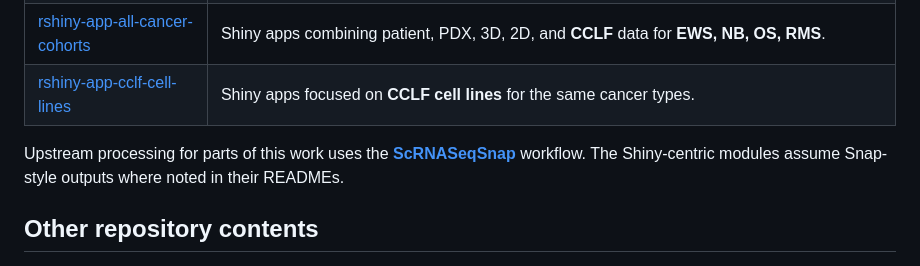
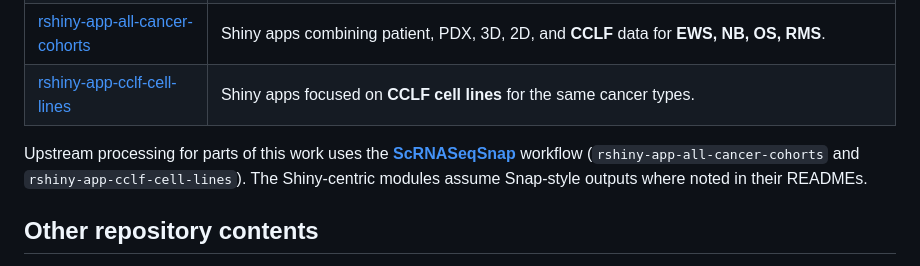
Before and after one commit to stjude-dnb-binfcore/McEvoy_etal_3D2D, a Markdown page: README.md, the part around the change. GitHub-like rendering.

Commit message:
Minor doc update

```diff
--- a/README.md
+++ b/README.md
@@ -15,7 +15,7 @@ Each module has its own README with inputs, scripts, and how to run it.
 | [rshiny-app-all-cancer-cohorts](analyses/rshiny-app-all-cancer-cohorts/README.md) | Shiny apps combining patient, PDX, 3D, 2D, and **CCLF** data for **EWS, NB, OS, RMS**. |
 | [rshiny-app-cclf-cell-lines](analyses/rshiny-app-cclf-cell-lines/README.md) | Shiny apps focused on **CCLF cell lines** for the same cancer types. |
 
-Upstream processing for parts of this work uses the **[ScRNASeqSnap](https://github.com/stjude-dnb-binfcore/sc-rna-seq-snap)** workflow. The Shiny-centric modules assume Snap-style outputs where noted in their READMEs.
+Upstream processing for parts of this work uses the **[ScRNASeqSnap](https://github.com/stjude-dnb-binfcore/sc-rna-seq-snap)** workflow (`rshiny-app-all-cancer-cohorts` and `rshiny-app-cclf-cell-lines`). The Shiny-centric modules assume Snap-style outputs where noted in their READMEs.
 
 ## Other repository contents
 
```
